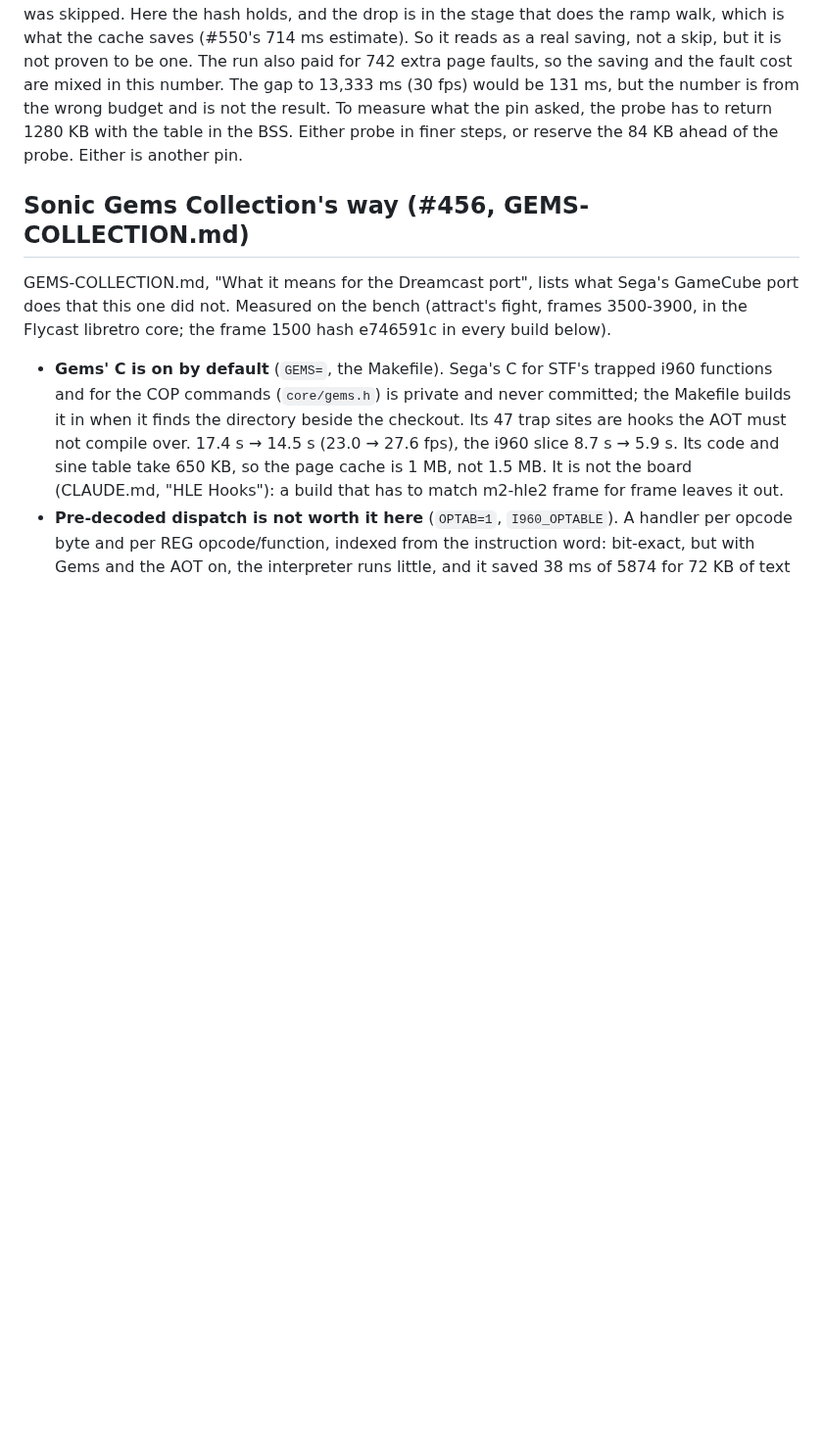
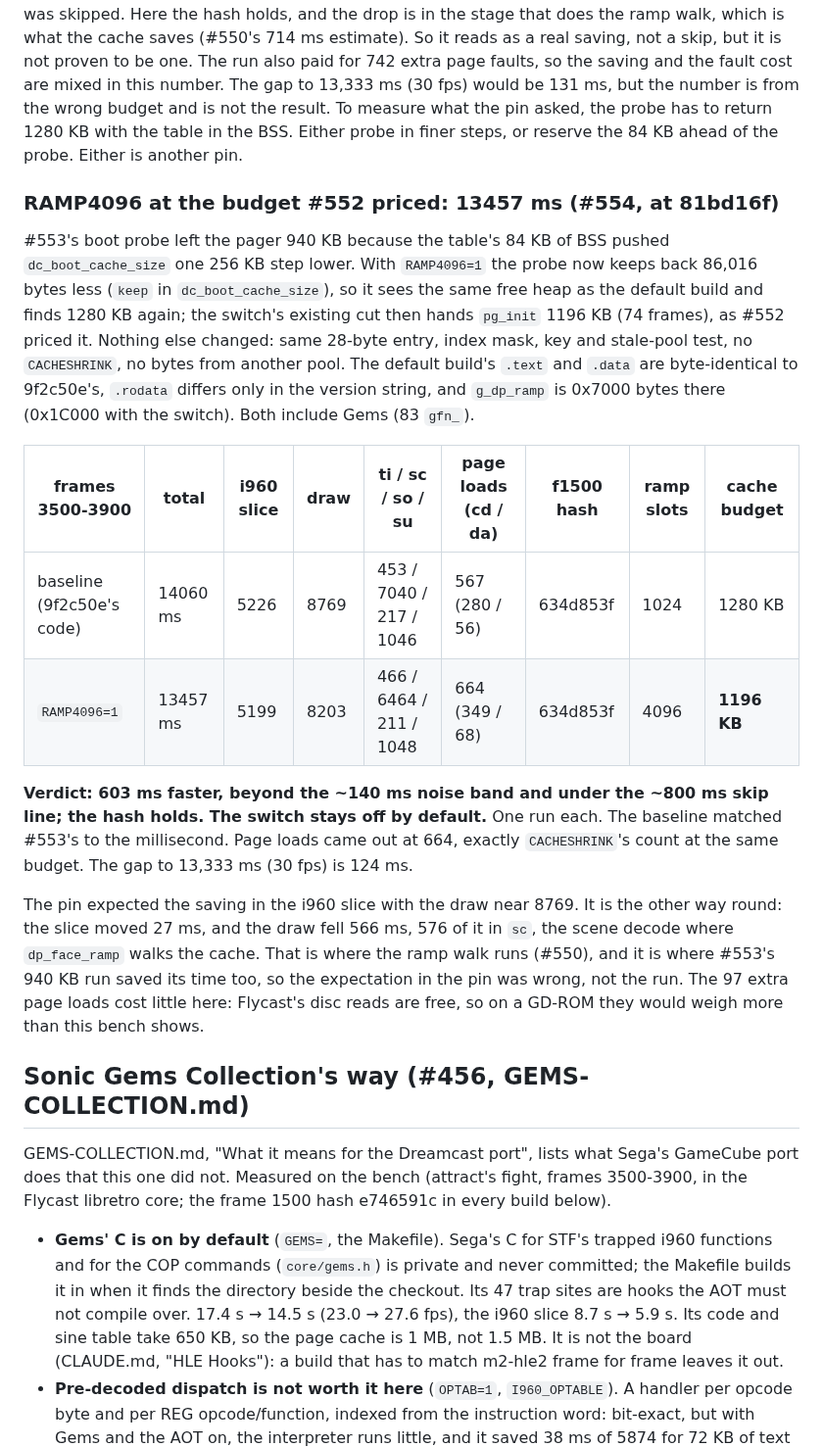
Before and after one commit to biggestsonicfan/m2-hle2, a Markdown page: DREAMCAST-PORT.md, the part around the change. Shown at 98% size. Rendered like a GitHub page; blank space fills up the shorter version.

Commit message:
DREAMCAST-PORT.md: RAMP4096 at 1196 KB, 13457 ms (#554)
Co-Authored-By: Claude Opus 5.5 <noreply@anthropic.com>

```diff
--- a/DREAMCAST-PORT.md
+++ b/DREAMCAST-PORT.md
@@ -1381,6 +1381,38 @@ pin asked, the probe has to return 1280 KB with the table in the BSS. Either
 probe in finer steps, or reserve the 84 KB ahead of the probe. Either is
 another pin.
 
+### RAMP4096 at the budget #552 priced: 13457 ms (#554, at 81bd16f)
+
+#553's boot probe left the pager 940 KB because the table's 84 KB of BSS
+pushed `dc_boot_cache_size` one 256 KB step lower. With `RAMP4096=1` the
+probe now keeps back 86,016 bytes less (`keep` in `dc_boot_cache_size`), so it
+sees the same free heap as the default build and finds 1280 KB again; the
+switch's existing cut then hands `pg_init` 1196 KB (74 frames), as #552
+priced it. Nothing else changed: same 28-byte entry, index mask, key and
+stale-pool test, no `CACHESHRINK`, no bytes from another pool. The default
+build's `.text` and `.data` are byte-identical to 9f2c50e's, `.rodata`
+differs only in the version string, and `g_dp_ramp` is 0x7000 bytes there
+(0x1C000 with the switch). Both include Gems (83 `gfn_`).
+
+| frames 3500-3900 | total | i960 slice | draw | ti / sc / so / su | page loads (cd / da) | f1500 hash | ramp slots | cache budget |
+|---|---|---|---|---|---|---|---|---|
+| baseline (9f2c50e's code) | 14060 ms | 5226 | 8769 | 453 / 7040 / 217 / 1046 | 567 (280 / 56) | 634d853f | 1024 | 1280 KB |
+| `RAMP4096=1` | 13457 ms | 5199 | 8203 | 466 / 6464 / 211 / 1048 | 664 (349 / 68) | 634d853f | 4096 | **1196 KB** |
+
+**Verdict: 603 ms faster, beyond the ~140 ms noise band and under the
+~800 ms skip line; the hash holds. The switch stays off by default.** One run
+each. The baseline matched #553's to the millisecond. Page loads came out at
+664, exactly `CACHESHRINK`'s count at the same budget. The gap to 13,333 ms
+(30 fps) is 124 ms.
+
+The pin expected the saving in the i960 slice with the draw near 8769. It
+is the other way round: the slice moved 27 ms, and the draw fell 566 ms,
+576 of it in `sc`, the scene decode where `dp_face_ramp` walks the cache.
+That is where the ramp walk runs (#550), and it is where #553's 940 KB run
+saved its time too, so the expectation in the pin was wrong, not the run.
+The 97 extra page loads cost little here: Flycast's disc reads are free, so
+on a GD-ROM they would weigh more than this bench shows.
+
 ## Sonic Gems Collection's way (#456, GEMS-COLLECTION.md)
 
 GEMS-COLLECTION.md, "What it means for the Dreamcast port", lists what Sega's
```
